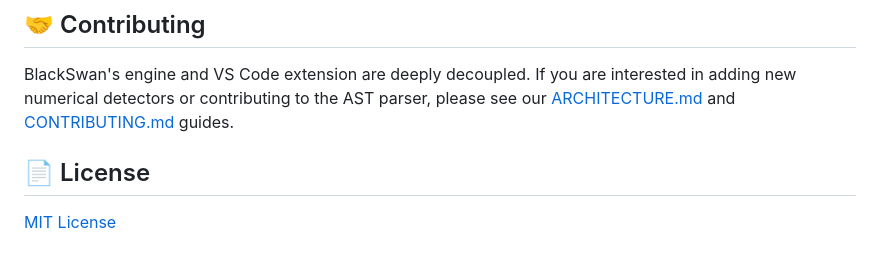
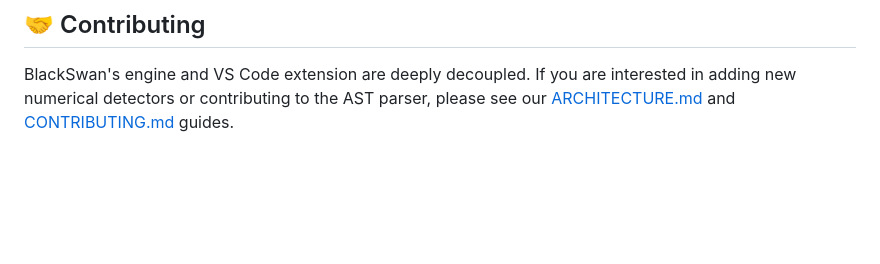
Before and after one commit to Lushenwar/BlackSwan, a Markdown page: README.md, the part around one of its changes. GitHub-like rendering; blank space fills up the shorter version.

```diff
--- a/README.md
+++ b/README.md
@@ -93,6 +93,3 @@ BlackSwan V1 is deliberately focused on portfolio risk, covariance/correlation a
 
 ## 🤝 Contributing
 BlackSwan's engine and VS Code extension are deeply decoupled. If you are interested in adding new numerical detectors or contributing to the AST parser, please see our [ARCHITECTURE.md](docs/ARCHITECTURE.md) and [CONTRIBUTING.md](docs/CONTRIBUTING.md) guides.
-
-## 📄 License
-[MIT License](LICENSE)
```
Also changed, not shown: other parts of README.md (+4 -4 lines).
